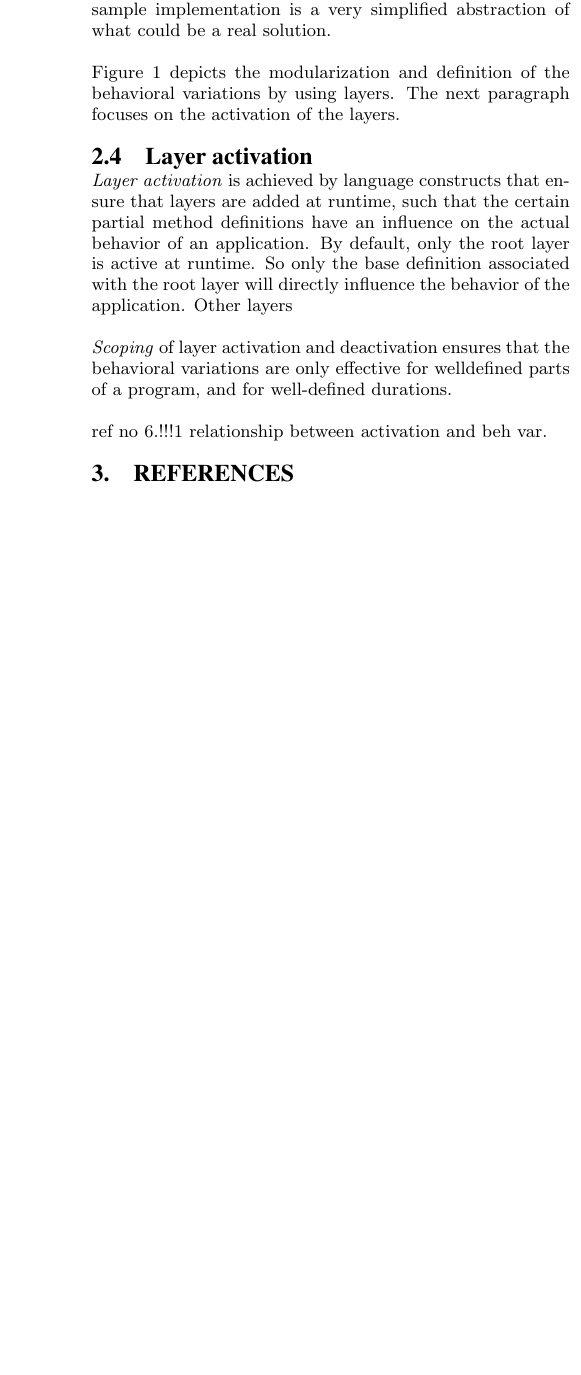
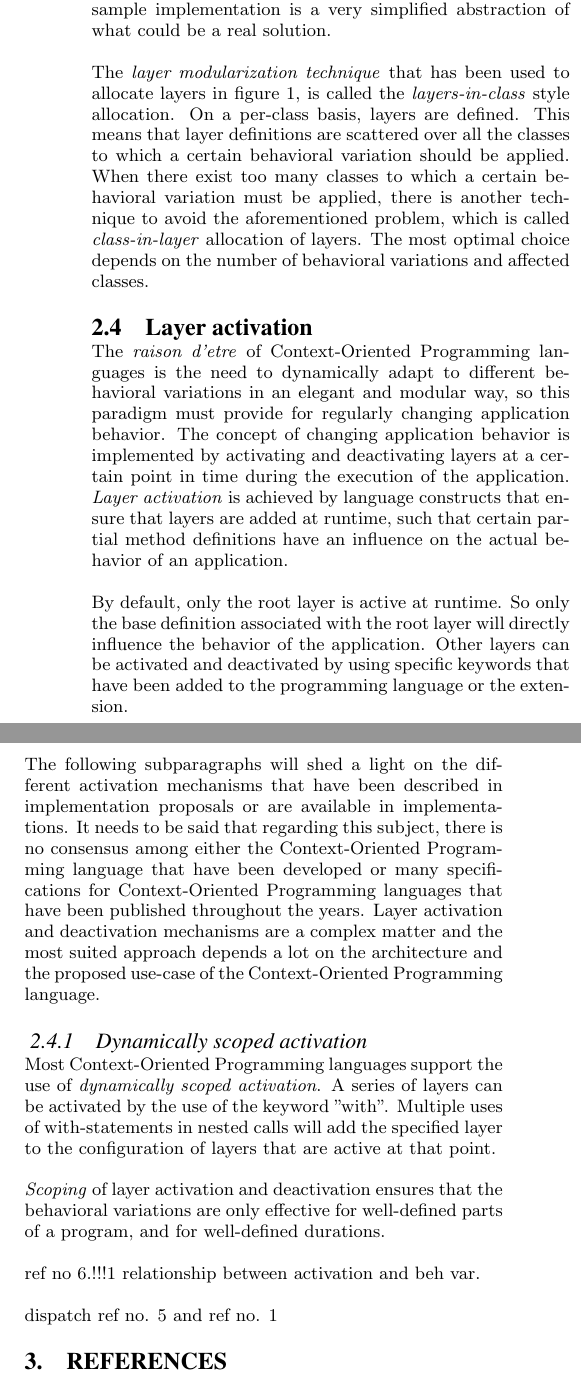
Before and after one commit to evowilliamson/academic-writing, a LaTeX paper (article/sigproc-sp.tex): part of one column of page 3 of 3 before the commit and two parts of the columns of page 3 of 3 after it, the two joined at a grey line, cut so that both start at the same text, the shorter picture padded with empty space. Compiled offline with pdfLaTeX.

Commit message:
start dynamic

```diff
--- a/article/sigproc-sp.tex
+++ b/article/sigproc-sp.tex
@@ -84,20 +84,29 @@ The get-method is partially redefined in two layers that are defined in the same
 
 So, based on the use-case, account and/or contact information can be \textit{lazily loaded}, by activating the corresponding layers, achieving a simple context-dependent and performance-wise efficient solution. Of course, the above use-case and sample implementation is a very simplified abstraction of what could be a real solution.
 
-Figure \ref{fig:layers} depicts the modularization and definition of the behavioral variations by using layers. The next paragraph focuses on the activation of the layers.
+The \textit{layer modularization technique }that has been used to allocate layers in figure \ref{fig:layers}, is called the \textit{layers-in-class} style allocation. On a per-class basis, layers are defined. This means that layer definitions are scattered over all the classes to which a certain behavioral variation should be applied. When there exist too many classes to which a certain behavioral variation must be applied, there is another technique to avoid the aforementioned problem, which is called \textit{class-in-layer} allocation of layers. The most optimal choice depends on the number of behavioral variations and affected classes.
 
 \subsection{Layer activation}
 \label{sec:layer_activation}
-\textit{Layer activation} is achieved by language constructs that ensure that layers are added at runtime, such that the certain partial method definitions have an influence on the actual behavior of an application. By default, only the root layer is active at runtime. So only the base definition associated with the root layer will directly influence the behavior of the application. Other layers
+The \textit{raison d'etre} of Context-Oriented Programming languages is the need to dynamically adapt to different behavioral variations in an elegant and modular way, so this paradigm must provide for regularly changing application behavior. The concept of changing  application behavior is implemented by activating and deactivating layers at a certain point in time during the execution of the application. \textit{Layer activation} is achieved by language constructs that ensure that layers are added at runtime, such that certain partial method definitions have an influence on the actual behavior of an application.
 
+By default, only the root layer is active at runtime. So only the base definition associated with the root layer will directly influence the behavior of the application. Other layers can be activated and deactivated by using specific keywords that have been added to the programming language or the extension.
 
+\newpage
+The following subparagraphs will shed a light on the different activation mechanisms that have been described in implementation proposals or are available in implementations. It needs to be said that regarding this subject, there is no consensus among either the Context-Oriented Programming language that have been developed or many specifications for Context-Oriented Programming languages that have been published throughout the years. Layer activation and deactivation mechanisms are a complex matter and the most suited approach depends a lot on the architecture and the proposed use-case of the Context-Oriented Programming language.
+
+\subsubsection{Dynamically scoped activation}
+\label{dynamically_scoped_activation}
+Most Context-Oriented Programming languages support the use of \textit{dynamically scoped activation}. A series of layers can be activated by the use of the keyword "with". Multiple uses of with-statements in nested calls will add the specified layer to the configuration of layers that are active at that point.
 
 \textit{Scoping} of layer activation and deactivation ensures that
-the behavioral variations are only effective for welldefined
+the behavioral variations are only effective for well-defined
 parts of a program, and for well-defined durations.
 
 ref no 6.!!!1 relationship between activation and beh var.
 
+dispatch ref no. 5 and ref no. 1
+
 \bibliographystyle{abbrv}
 \bibliography{sigproc}
 \end{document}
```
Also changed, not shown: article/layers.png, article/sigproc-sp.pdf, article/sigproc-sp.tex (8 more changed lines), 6 other files.
